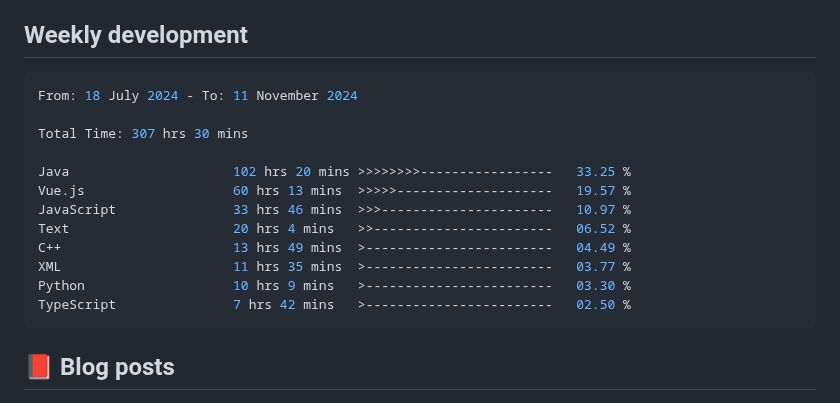
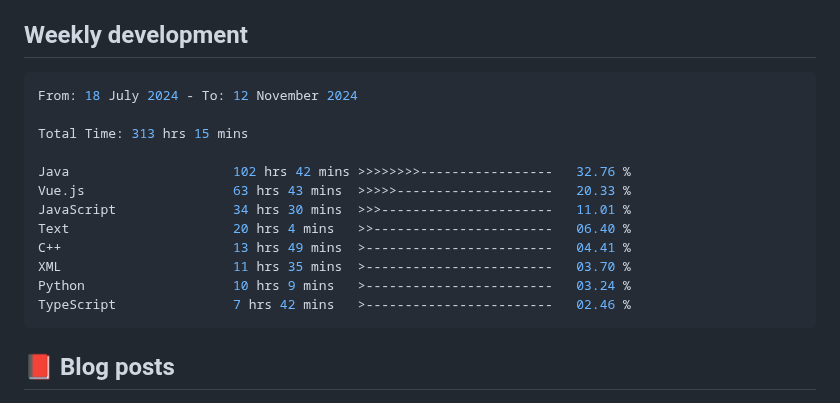
Before and after one commit to Pleasurecruise/Pleasurecruise, a Markdown page: README.md, the part around the change. GitHub-like rendering.

Commit message:
Updated waka-readme graph with new metrics

````diff
--- a/README.md
+++ b/README.md
@@ -33,18 +33,18 @@
 <!--START_SECTION:waka-->
 
 ```rust
-From: 18 July 2024 - To: 11 November 2024
+From: 18 July 2024 - To: 12 November 2024
 
-Total Time: 307 hrs 30 mins
+Total Time: 313 hrs 15 mins
 
-Java                     102 hrs 20 mins >>>>>>>>-----------------   33.25 %
-Vue.js                   60 hrs 13 mins  >>>>>--------------------   19.57 %
-JavaScript               33 hrs 46 mins  >>>----------------------   10.97 %
-Text                     20 hrs 4 mins   >>-----------------------   06.52 %
-C++                      13 hrs 49 mins  >------------------------   04.49 %
-XML                      11 hrs 35 mins  >------------------------   03.77 %
-Python                   10 hrs 9 mins   >------------------------   03.30 %
-TypeScript               7 hrs 42 mins   >------------------------   02.50 %
+Java                     102 hrs 42 mins >>>>>>>>-----------------   32.76 %
+Vue.js                   63 hrs 43 mins  >>>>>--------------------   20.33 %
+JavaScript               34 hrs 30 mins  >>>----------------------   11.01 %
+Text                     20 hrs 4 mins   >>-----------------------   06.40 %
+C++                      13 hrs 49 mins  >------------------------   04.41 %
+XML                      11 hrs 35 mins  >------------------------   03.70 %
+Python                   10 hrs 9 mins   >------------------------   03.24 %
+TypeScript               7 hrs 42 mins   >------------------------   02.46 %
 ```
 
 <!--END_SECTION:waka-->
````
